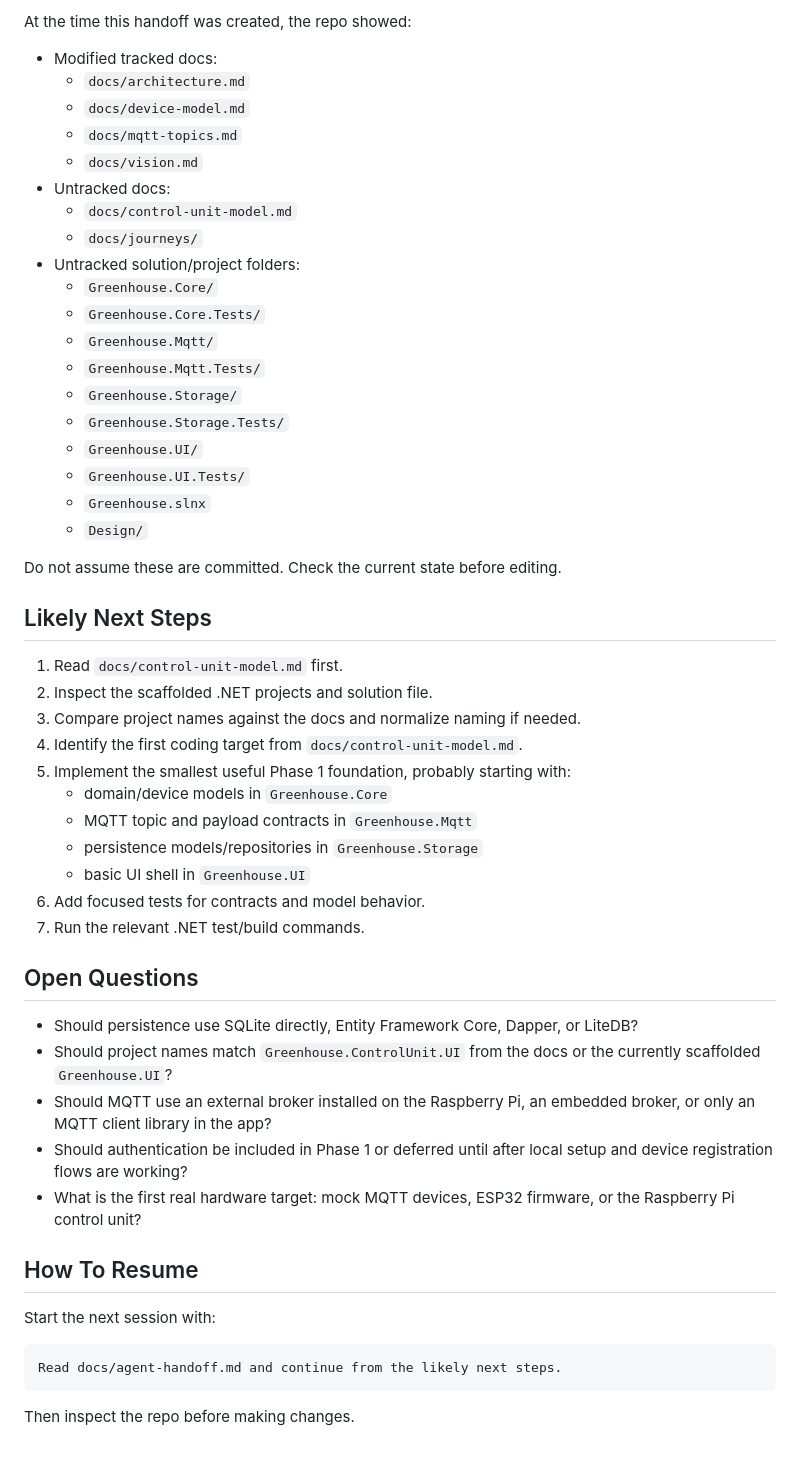
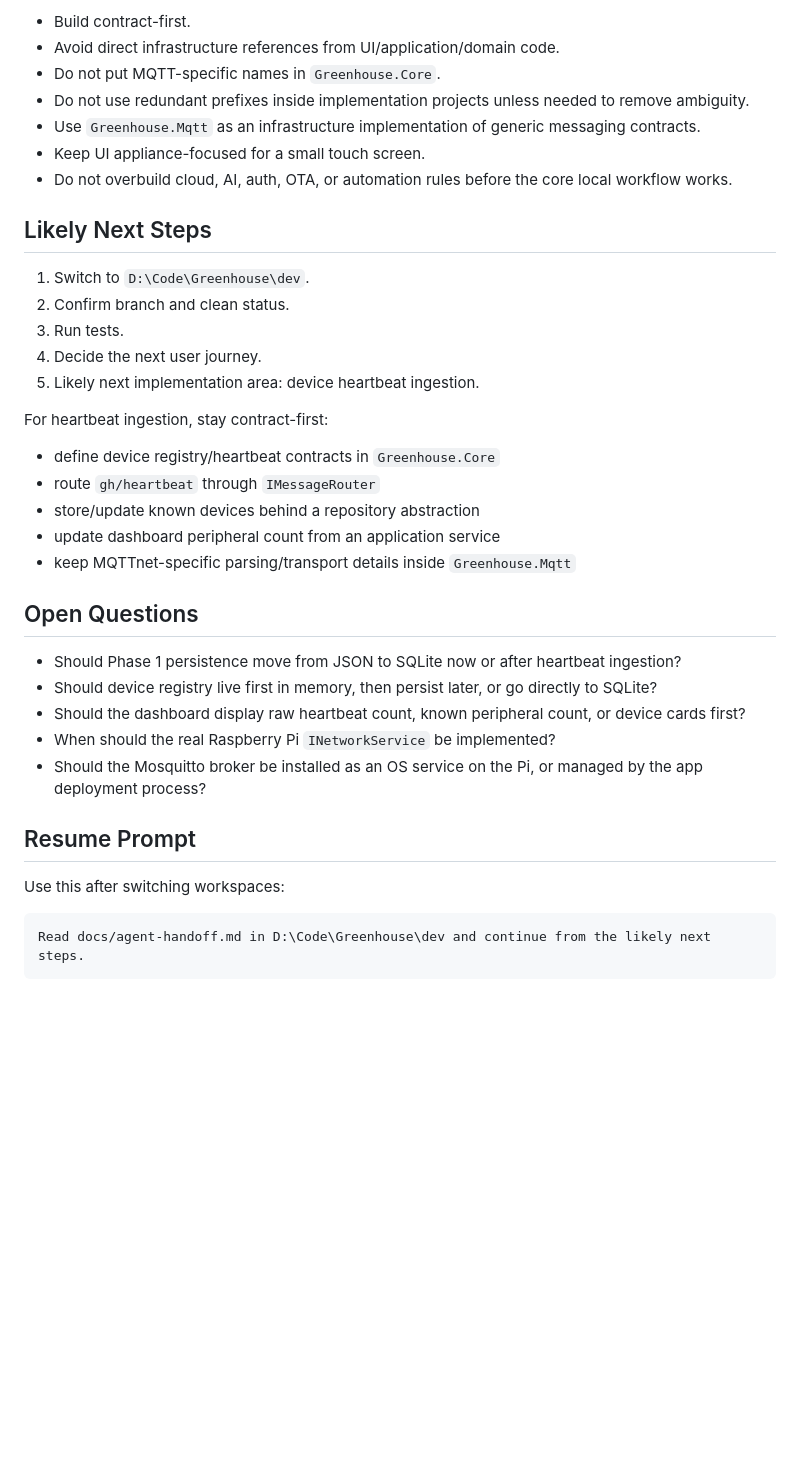
Before and after one commit to thedrewdz/Greenhouse, a Markdown page: docs/agent-handoff.md, the part around one of its changes. Drawn GitHub-style; blank space fills up the shorter version.

````diff
--- a/docs/agent-handoff.md
+++ b/docs/agent-handoff.md
@@ -70,56 +167,40 @@ git status --short
 
-At the time this handoff was created, the repo showed:
-
-- Modified tracked docs:
-  - `docs/architecture.md`
-  - `docs/device-model.md`
-  - `docs/mqtt-topics.md`
-  - `docs/vision.md`
-- Untracked docs:
-  - `docs/control-unit-model.md`
-  - `docs/journeys/`
-- Untracked solution/project folders:
-  - `Greenhouse.Core/`
-  - `Greenhouse.Core.Tests/`
-  - `Greenhouse.Mqtt/`
-  - `Greenhouse.Mqtt.Tests/`
-  - `Greenhouse.Storage/`
-  - `Greenhouse.Storage.Tests/`
-  - `Greenhouse.UI/`
-  - `Greenhouse.UI.Tests/`
-  - `Greenhouse.slnx`
-  - `Design/`
-
-Do not assume these are committed. Check the current state before editing.
+- Build contract-first.
+- Avoid direct infrastructure references from UI/application/domain code.
+- Do not put MQTT-specific names in `Greenhouse.Core`.
+- Do not use redundant prefixes inside implementation projects unless needed to remove ambiguity.
+- Use `Greenhouse.Mqtt` as an infrastructure implementation of generic messaging contracts.
+- Keep UI appliance-focused for a small touch screen.
+- Do not overbuild cloud, AI, auth, OTA, or automation rules before the core local workflow works.
 
 ## Likely Next Steps
 
-1. Read `docs/control-unit-model.md` first.
-2. Inspect the scaffolded .NET projects and solution file.
-3. Compare project names against the docs and normalize naming if needed.
-4. Identify the first coding target from `docs/control-unit-model.md`.
-5. Implement the smallest useful Phase 1 foundation, probably starting with:
-   - domain/device models in `Greenhouse.Core`
-   - MQTT topic and payload contracts in `Greenhouse.Mqtt`
-   - persistence models/repositories in `Greenhouse.Storage`
-   - basic UI shell in `Greenhouse.UI`
-6. Add focused tests for contracts and model behavior.
-7. Run the relevant .NET test/build commands.
+1. Switch to `D:\Code\Greenhouse\dev`.
+2. Confirm branch and clean status.
+3. Run tests.
+4. Decide the next user journey.
+5. Likely next implementation area: device heartbeat ingestion.
+
+For heartbeat ingestion, stay contract-first:
+
+- define device registry/heartbeat contracts in `Greenhouse.Core`
+- route `gh/heartbeat` through `IMessageRouter`
+- store/update known devices behind a repository abstraction
+- update dashboard peripheral count from an application service
+- keep MQTTnet-specific parsing/transport details inside `Greenhouse.Mqtt`
 
 ## Open Questions
 
-- Should persistence use SQLite directly, Entity Framework Core, Dapper, or LiteDB?
-- Should project names match `Greenhouse.ControlUnit.UI` from the docs or the currently scaffolded `Greenhouse.UI`?
-- Should MQTT use an external broker installed on the Raspberry Pi, an embedded broker, or only an MQTT client library in the app?
-- Should authentication be included in Phase 1 or deferred until after local setup and device registration flows are working?
-- What is the first real hardware target: mock MQTT devices, ESP32 firmware, or the Raspberry Pi control unit?
+- Should Phase 1 persistence move from JSON to SQLite now or after heartbeat ingestion?
+- Should device registry live first in memory, then persist later, or go directly to SQLite?
+- Should the dashboard display raw heartbeat count, known peripheral count, or device cards first?
+- When should the real Raspberry Pi `INetworkService` be implemented?
+- Should the Mosquitto broker be installed as an OS service on the Pi, or managed by the app deployment process?
 
-## How To Resume
+## Resume Prompt
 
-Start the next session with:
+Use this after switching workspaces:
 
 ```text
-Read docs/agent-handoff.md and continue from the likely next steps.
+Read docs/agent-handoff.md in D:\Code\Greenhouse\dev and continue from the likely next steps.
 ```
-
-Then inspect the repo before making changes.
````
Also changed, not shown: other parts of docs/agent-handoff.md (+139 -42 lines).
